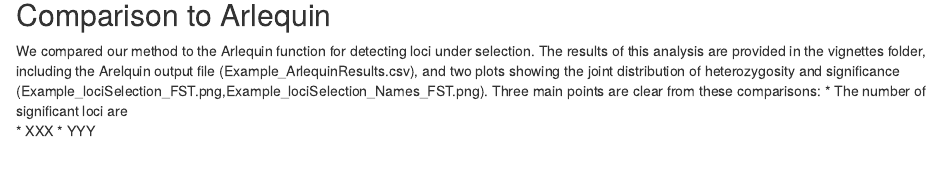
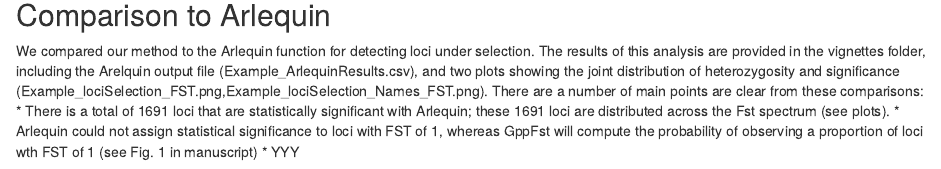
Before and after one commit to radamsRHA/GppFst, an R Markdown document (vignettes/GppFST_Tutorial.Rmd): the page in a window 1100 px wide, from 9050 px down. Rendered offline with R 4.5, knitr and Pandoc, with nearby package versions; some code elsewhere in the file could not run offline.

Commit message:
Update GppFST_Tutorial.Rmd

```diff
--- a/vignettes/GppFST_Tutorial.Rmd
+++ b/vignettes/GppFST_Tutorial.Rmd
@@ -306,7 +306,7 @@
 
 
 ## Comparison to Arlequin
-We compared our method to the Arlequin function for detecting loci under selection. The results of this analysis are provided in the vignettes folder, including the Arelquin output file (Example_ArlequinResults.csv), and two plots showing the joint distribution of heterozygosity and significance (Example_lociSelection_FST.png,Example_lociSelection_Names_FST.png). Three main points are clear from these comparisons:
- * The number of significant loci are
- * XXX
+We compared our method to the Arlequin function for detecting loci under selection. The results of this analysis are provided in the vignettes folder, including the Arelquin output file (Example_ArlequinResults.csv), and two plots showing the joint distribution of heterozygosity and significance (Example_lociSelection_FST.png,Example_lociSelection_Names_FST.png). There are a number of main points are clear from these comparisons:
+ * There is a total of 1691 loci that are statistically significant with Arlequin; these 1691 loci are distributed across the Fst spectrum (see plots).
+ * Arlequin could not assign statistical significance to loci with FST of 1, whereas GppFst will compute the probability of observing a proportion of loci wth FST of 1 (see Fig. 1 in manuscript)
  * YYY
```
